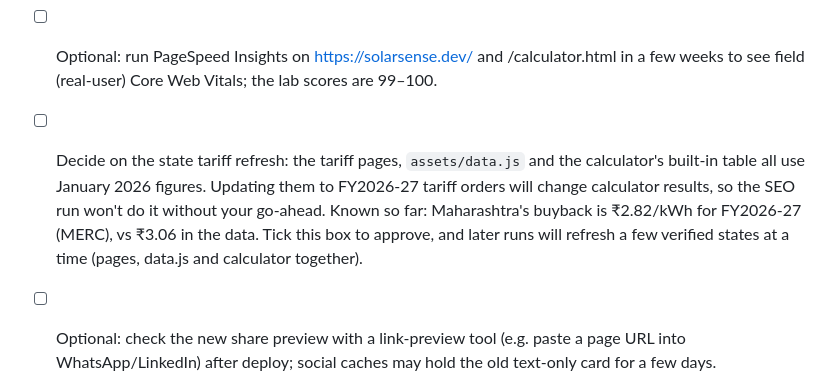
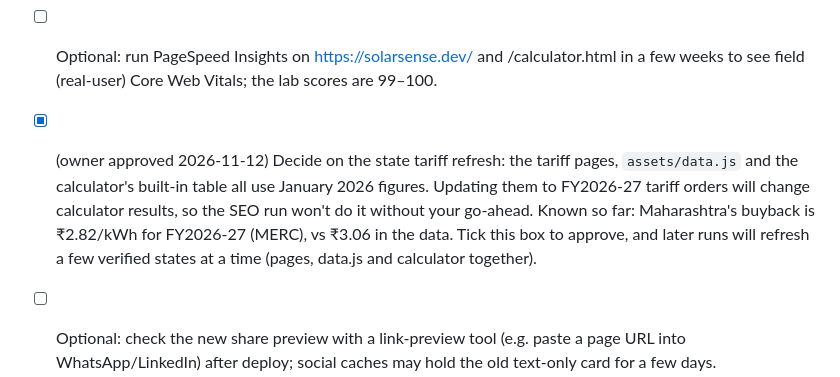
Before and after one commit to BreakerBlock/Solar-Sense, a Markdown page: SEO_PROGRESS.md, the part around one of its changes. Drawn GitHub-style.

```diff
--- a/SEO_PROGRESS.md
+++ b/SEO_PROGRESS.md
@@ -496,5 +475,5 @@ Next: P3 tariff data refresh (owner decision first — Maharashtra buyback ₹2.
 - [ ] Optional: run PageSpeed Insights on https://solarsense.dev/ and /calculator.html in a few weeks to see field (real-user) Core Web Vitals; the lab scores are 99–100.
-- [ ] Decide on the state tariff refresh: the tariff pages, `assets/data.js` and the calculator's built-in table all use January 2026 figures. Updating them to FY2026-27 tariff orders will change calculator results, so the SEO run won't do it without your go-ahead. Known so far: Maharashtra's buyback is ₹2.82/kWh for FY2026-27 (MERC), vs ₹3.06 in the data. Tick this box to approve, and later runs will refresh a few verified states at a time (pages, data.js and calculator together).
+- [x] (owner approved 2026-11-12) Decide on the state tariff refresh: the tariff pages, `assets/data.js` and the calculator's built-in table all use January 2026 figures. Updating them to FY2026-27 tariff orders will change calculator results, so the SEO run won't do it without your go-ahead. Known so far: Maharashtra's buyback is ₹2.82/kWh for FY2026-27 (MERC), vs ₹3.06 in the data. Tick this box to approve, and later runs will refresh a few verified states at a time (pages, data.js and calculator together).
 - [ ] Optional: check the new share preview with a link-preview tool (e.g. paste a page URL into WhatsApp/LinkedIn) after deploy; social caches may hold the old text-only card for a few days.
 - [x] Privacy contact set to utkarsh.khurana11@gmail.com (2026-10-17)
 - [ ] Backlinks: list the calculator on Indian solar/energy forums, Reddit r/india / r/IndiaInvestments answers, Quora, and local RWA/housing-society newsletters; reach out to personal-finance bloggers.
```
Also changed, not shown: other parts of SEO_PROGRESS.md (+7 -28 lines).
